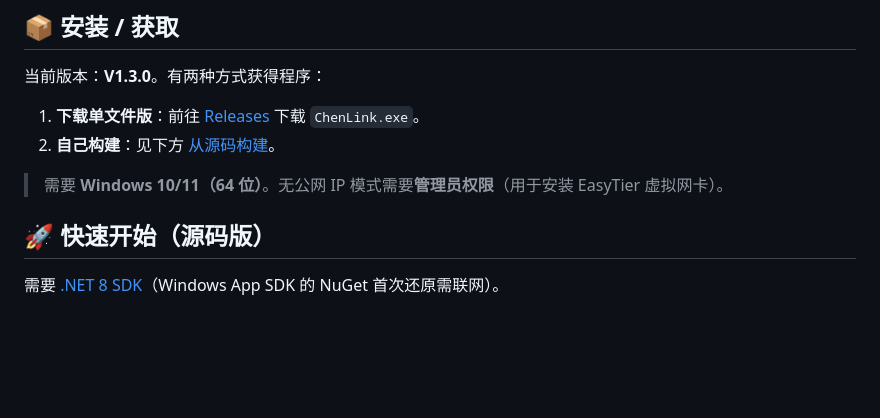
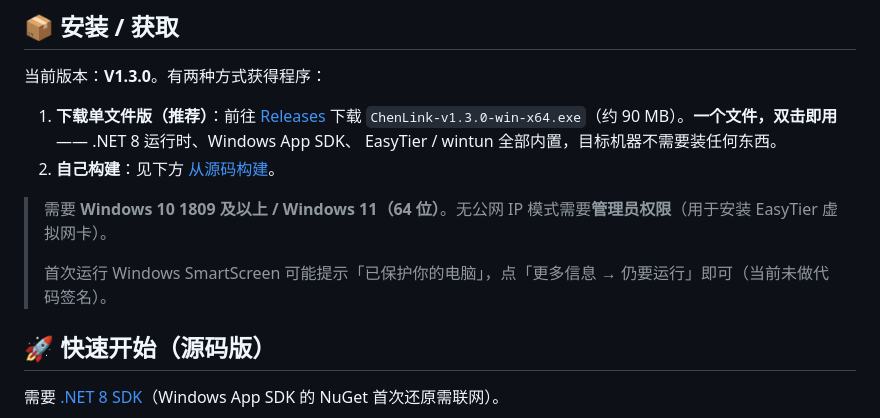
Before and after one commit to Auk1sa/ChenLink, a Markdown page: README.md, the part around the change. Drawn GitHub-style; blank space fills up the shorter version.

Commit message:
docs: V1.3.0 发布说明（单文件版下载、系统要求、SmartScreen 提示）

```diff
--- a/README.md
+++ b/README.md
@@ -36,10 +36,14 @@
 
 当前版本：**V1.3.0**。有两种方式获得程序：
 
-1. **下载单文件版**：前往 [Releases](https://github.com/Auk1sa/ChenLink/releases) 下载 `ChenLink.exe`。
+1. **下载单文件版（推荐）**：前往 [Releases](https://github.com/Auk1sa/ChenLink/releases/latest) 下载
+   `ChenLink-v1.3.0-win-x64.exe`（约 90 MB）。**一个文件，双击即用** —— .NET 8 运行时、Windows App SDK、
+   EasyTier / wintun 全部内置，目标机器不需要装任何东西。
 2. **自己构建**：见下方 [从源码构建](#-从源码构建)。
 
-> 需要 **Windows 10/11（64 位）**。无公网 IP 模式需要**管理员权限**（用于安装 EasyTier 虚拟网卡）。
+> 需要 **Windows 10 1809 及以上 / Windows 11（64 位）**。无公网 IP 模式需要**管理员权限**（用于安装 EasyTier 虚拟网卡）。
+>
+> 首次运行 Windows SmartScreen 可能提示「已保护你的电脑」，点「更多信息 → 仍要运行」即可（当前未做代码签名）。
 
 ## 🚀 快速开始（源码版）
 
```
Also changed, not shown: CHANGELOG.md (+1 -1 lines).
